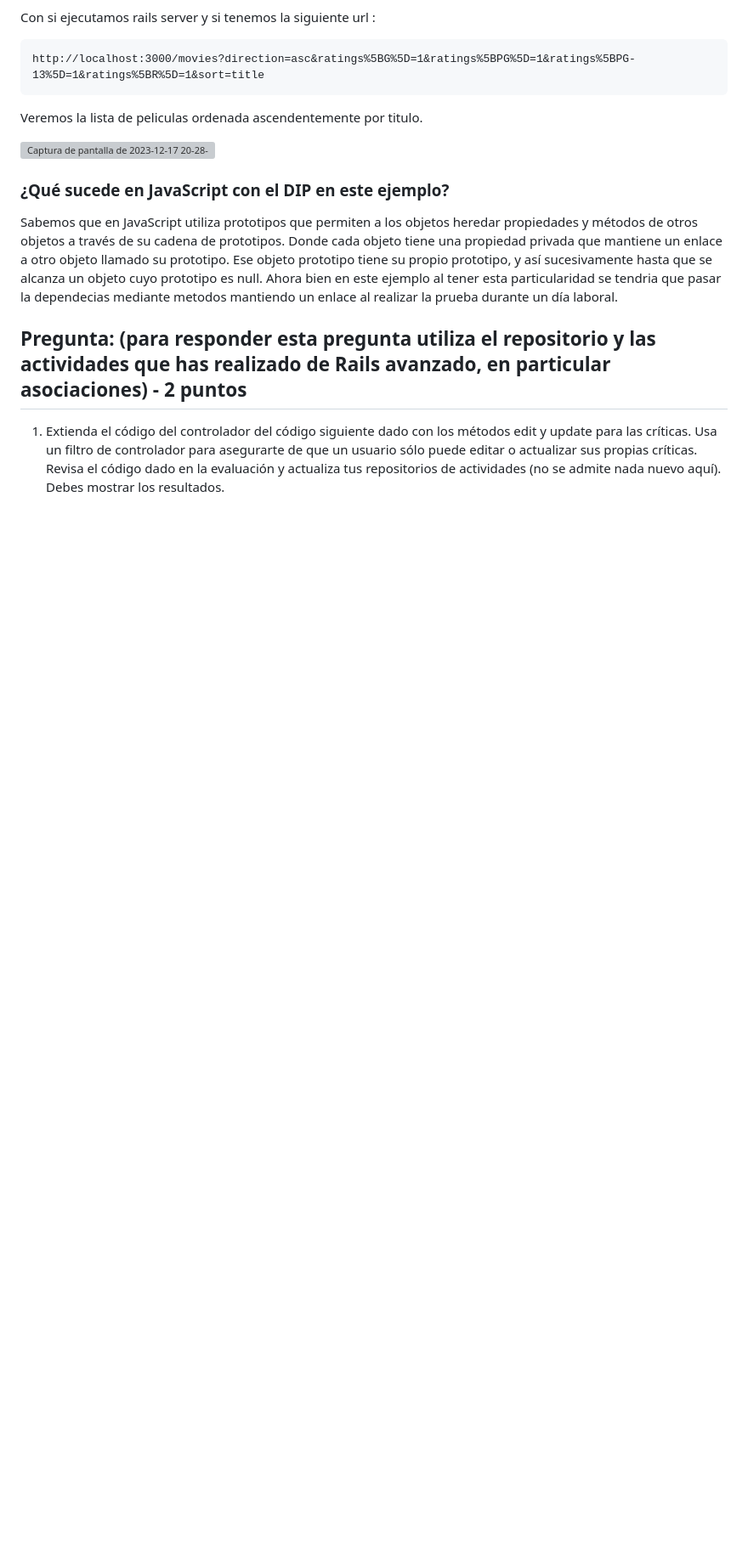
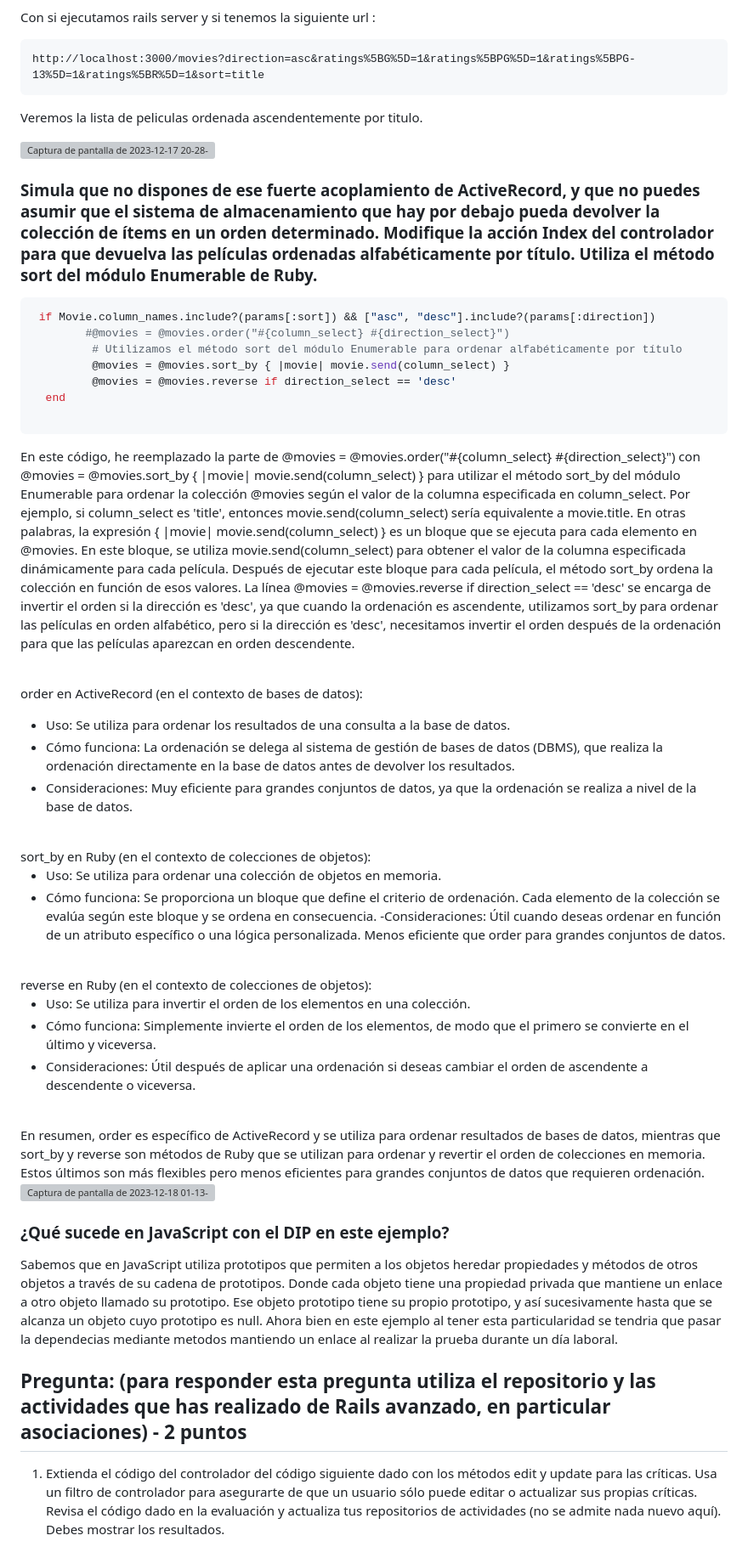
Before and after one commit to miguelvega/PracticaCalificada4, a Markdown page: Respuestas_Proceso.md, the part around one of its changes. Shown at 85% size. Drawn GitHub-style; blank space fills up the shorter version; grey boxes are pictures that could not be loaded.

Commit message:
Pregunta2 terminada

````diff
--- a/Respuestas_Proceso.md
+++ b/Respuestas_Proceso.md
@@ -223,7 +223,49 @@ Veremos la lista de peliculas ordenada ascendentemente por titulo.
 
 ![Captura de pantalla de 2023-12-17 20-28-35](https://github.com/miguelvega/PracticaCalificada4/assets/124398378/9a130875-e1f2-403a-b278-da813584e706)
 
+### Simula que no dispones de ese fuerte acoplamiento de ActiveRecord, y que no puedes asumir que el sistema de almacenamiento que hay por debajo pueda devolver la colección de ítems en un orden determinado. Modifique la acción Index del controlador para que devuelva las películas ordenadas alfabéticamente por título. Utiliza el método sort del módulo Enumerable de Ruby.
 
+
+```ruby
+ if Movie.column_names.include?(params[:sort]) && ["asc", "desc"].include?(params[:direction])
+        #@movies = @movies.order("#{column_select} #{direction_select}")
+         # Utilizamos el método sort del módulo Enumerable para ordenar alfabéticamente por título
+         @movies = @movies.sort_by { |movie| movie.send(column_select) }
+         @movies = @movies.reverse if direction_select == 'desc'
+  end
+
+```
+
+En este código, he reemplazado la parte de @movies = @movies.order("#{column_select} #{direction_select}") con @movies = @movies.sort_by { |movie| movie.send(column_select) } para utilizar el método sort_by del módulo Enumerable para ordenar la colección @movies según el valor de la columna especificada en column_select. Por ejemplo, si column_select es 'title', entonces movie.send(column_select) sería equivalente a movie.title. En otras palabras, la expresión { |movie| movie.send(column_select) } es un bloque que se ejecuta para cada elemento en @movies. En este bloque, se utiliza movie.send(column_select) para obtener el valor de la columna especificada dinámicamente para cada película. Después de ejecutar este bloque para cada película, el método sort_by ordena la colección en función de esos valores. La línea @movies = @movies.reverse if direction_select == 'desc' se encarga de invertir el orden si la dirección es 'desc', ya que cuando la ordenación es ascendente, utilizamos sort_by para ordenar las películas en orden alfabético, pero si la dirección es 'desc', necesitamos invertir el orden después de la ordenación para que las películas aparezcan en orden descendente.
+
+<br>
+
+order en ActiveRecord (en el contexto de bases de datos):
+
+- Uso: Se utiliza para ordenar los resultados de una consulta a la base de datos.
+- Cómo funciona: La ordenación se delega al sistema de gestión de bases de datos (DBMS), que realiza la ordenación directamente en la base de datos antes de devolver los resultados.
+- Consideraciones: Muy eficiente para grandes conjuntos de datos, ya que la ordenación se realiza a nivel de la base de datos.
+
+<br>
+sort_by en Ruby (en el contexto de colecciones de objetos):
+
+- Uso: Se utiliza para ordenar una colección de objetos en memoria.
+- Cómo funciona: Se proporciona un bloque que define el criterio de ordenación. Cada elemento de la colección se evalúa según este bloque y se ordena en consecuencia.
+-Consideraciones: Útil cuando deseas ordenar en función de un atributo específico o una lógica personalizada. Menos eficiente que order para grandes conjuntos de datos.
+
+<br>
+reverse en Ruby (en el contexto de colecciones de objetos):
+
+- Uso: Se utiliza para invertir el orden de los elementos en una colección.
+- Cómo funciona: Simplemente invierte el orden de los elementos, de modo que el primero se convierte en el último y viceversa.
+- Consideraciones: Útil después de aplicar una ordenación si deseas cambiar el orden de ascendente a descendente o viceversa.
+
+<br>
+En resumen, order es específico de ActiveRecord y se utiliza para ordenar resultados de bases de datos, mientras que sort_by y reverse son métodos de Ruby que se utilizan para ordenar y revertir el orden de colecciones en memoria. Estos últimos son más flexibles pero menos eficientes para grandes conjuntos de datos que requieren ordenación.
+
+<br>
+
+![Captura de pantalla de 2023-12-18 01-13-43](https://github.com/miguelvega/PracticaCalificada4/assets/124398378/eb2fab40-750d-4e39-a8fa-45790820ca14)
 
 ###  ¿Qué sucede en JavaScript con el DIP en este ejemplo?
 
````
Also changed, not shown: other parts of Respuestas_Proceso.md (+5 -5 lines).
